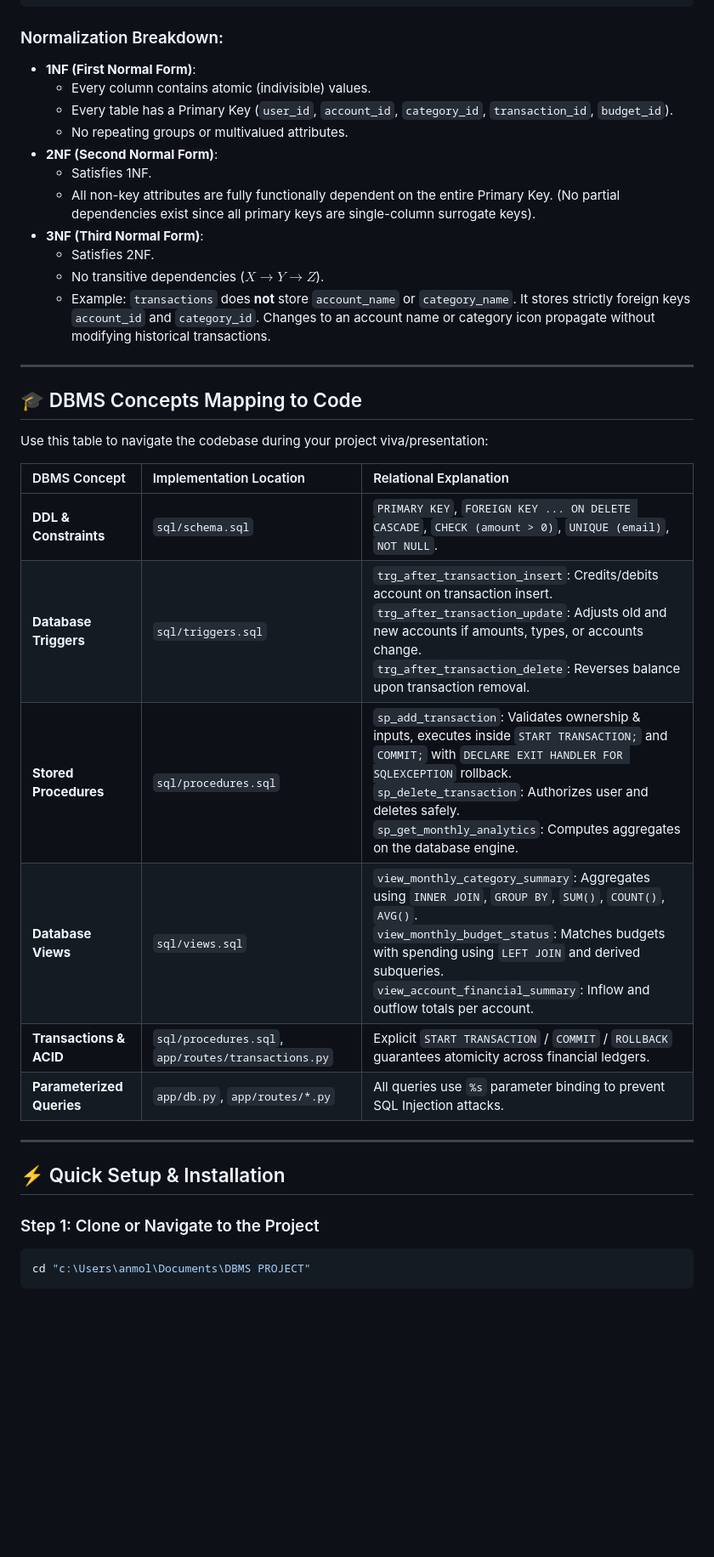
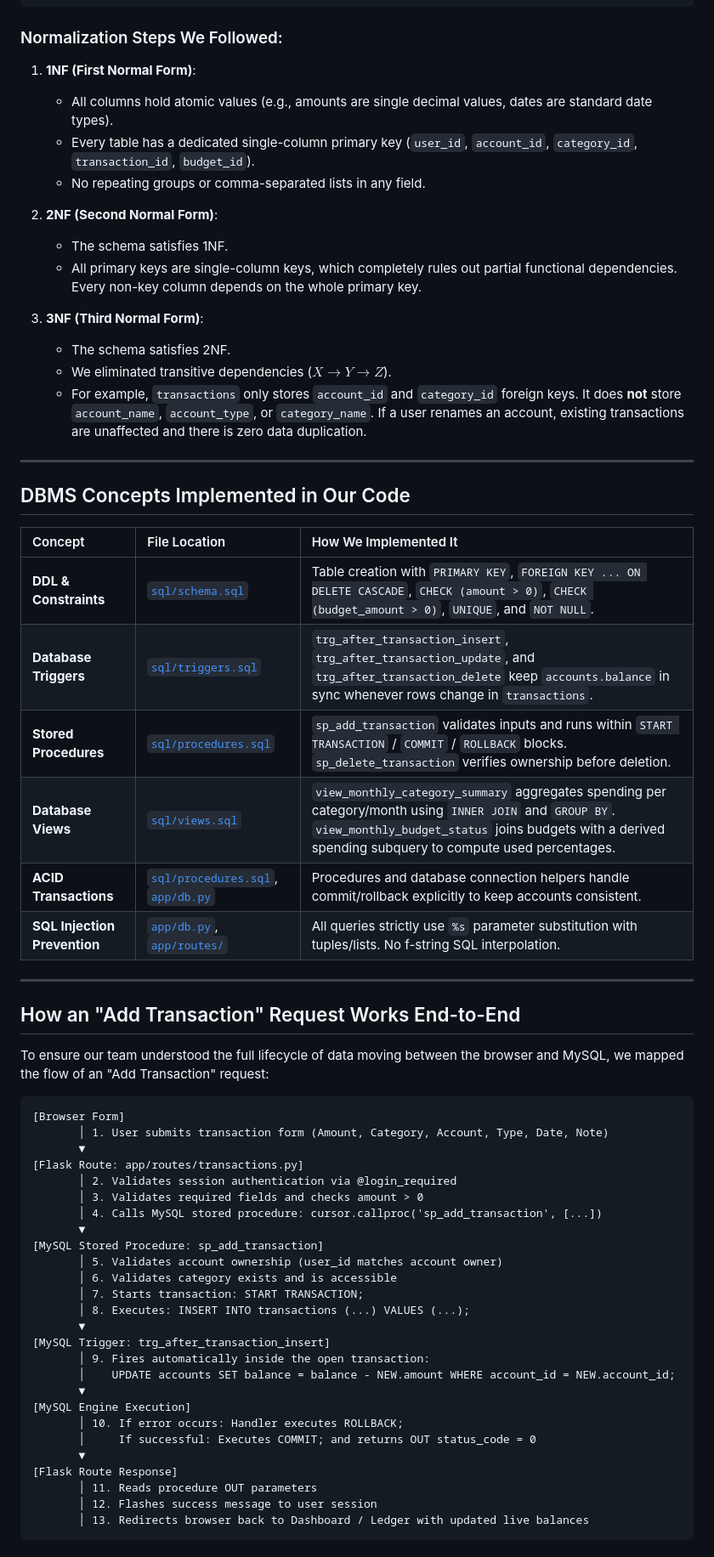
Before and after one commit to AnmolSinha23/SpendSense, a Markdown page: README.md, the part around one of its changes. Shown at 85% size. Drawn GitHub-style; blank space fills up the shorter version.

Commit message:
Update Readme: Proper engineering decisions and explanations

````diff
--- a/README.md
+++ b/README.md
@@ -54,40 +73,67 @@ The database (`spendsense_db`) is normalized to **Third Normal Form (3NF)** to e
             └──────────────┘
 ```
 
-### Normalization Breakdown:
-- **1NF (First Normal Form)**:
-  - Every column contains atomic (indivisible) values.
-  - Every table has a Primary Key (`user_id`, `account_id`, `category_id`, `transaction_id`, `budget_id`).
-  - No repeating groups or multivalued attributes.
-- **2NF (Second Normal Form)**:
-  - Satisfies 1NF.
-  - All non-key attributes are fully functionally dependent on the entire Primary Key. (No partial dependencies exist since all primary keys are single-column surrogate keys).
-- **3NF (Third Normal Form)**:
-  - Satisfies 2NF.
-  - No transitive dependencies ($X \rightarrow Y \rightarrow Z$).
-  - Example: `transactions` does **not** store `account_name` or `category_name`. It stores strictly foreign keys `account_id` and `category_id`. Changes to an account name or category icon propagate without modifying historical transactions.
+### Normalization Steps We Followed:
+
+1. **1NF (First Normal Form)**:
+   - All columns hold atomic values (e.g., amounts are single decimal values, dates are standard date types).
+   - Every table has a dedicated single-column primary key (`user_id`, `account_id`, `category_id`, `transaction_id`, `budget_id`).
+   - No repeating groups or comma-separated lists in any field.
+
+2. **2NF (Second Normal Form)**:
+   - The schema satisfies 1NF.
+   - All primary keys are single-column keys, which completely rules out partial functional dependencies. Every non-key column depends on the whole primary key.
+
+3. **3NF (Third Normal Form)**:
+   - The schema satisfies 2NF.
+   - We eliminated transitive dependencies ($X \rightarrow Y \rightarrow Z$).
+   - For example, `transactions` only stores `account_id` and `category_id` foreign keys. It does **not** store `account_name`, `account_type`, or `category_name`. If a user renames an account, existing transactions are unaffected and there is zero data duplication.
 
 ---
 
-## 🎓 DBMS Concepts Mapping to Code
+## DBMS Concepts Implemented in Our Code
 
-Use this table to navigate the codebase during your project viva/presentation:
-
-| DBMS Concept | Implementation Location | Relational Explanation |
+| Concept | File Location | How We Implemented It |
 | :--- | :--- | :--- |
-| **DDL & Constraints** | `sql/schema.sql` | `PRIMARY KEY`, `FOREIGN KEY ... ON DELETE CASCADE`, `CHECK (amount > 0)`, `UNIQUE (email)`, `NOT NULL`. |
-| **Database Triggers** | `sql/triggers.sql` | `trg_after_transaction_insert`: Credits/debits account on transaction insert.<br>`trg_after_transaction_update`: Adjusts old and new accounts if amounts, types, or accounts change.<br>`trg_after_transaction_delete`: Reverses balance upon transaction removal. |
-| **Stored Procedures** | `sql/procedures.sql` | `sp_add_transaction`: Validates ownership & inputs, executes inside `START TRANSACTION;` and `COMMIT;` with `DECLARE EXIT HANDLER FOR SQLEXCEPTION` rollback.<br>`sp_delete_transaction`: Authorizes user and deletes safely.<br>`sp_get_monthly_analytics`: Computes aggregates on the database engine. |
-| **Database Views** | `sql/views.sql` | `view_monthly_category_summary`: Aggregates using `INNER JOIN`, `GROUP BY`, `SUM()`, `COUNT()`, `AVG()`.<br>`view_monthly_budget_status`: Matches budgets with spending using `LEFT JOIN` and derived subqueries.<br>`view_account_financial_summary`: Inflow and outflow totals per account. |
-| **Transactions & ACID** | `sql/procedures.sql`, `app/routes/transactions.py` | Explicit `START TRANSACTION` / `COMMIT` / `ROLLBACK` guarantees atomicity across financial ledgers. |
-| **Parameterized Queries** | `app/db.py`, `app/routes/*.py` | All queries use `%s` parameter binding to prevent SQL Injection attacks. |
+| **DDL & Constraints** | [`sql/schema.sql`](sql/schema.sql) | Table creation with `PRIMARY KEY`, `FOREIGN KEY ... ON DELETE CASCADE`, `CHECK (amount > 0)`, `CHECK (budget_amount > 0)`, `UNIQUE`, and `NOT NULL`. |
+| **Database Triggers** | [`sql/triggers.sql`](sql/triggers.sql) | `trg_after_transaction_insert`, `trg_after_transaction_update`, and `trg_after_transaction_delete` keep `accounts.balance` in sync whenever rows change in `transactions`. |
+| **Stored Procedures** | [`sql/procedures.sql`](sql/procedures.sql) | `sp_add_transaction` validates inputs and runs within `START TRANSACTION` / `COMMIT` / `ROLLBACK` blocks. `sp_delete_transaction` verifies ownership before deletion. |
+| **Database Views** | [`sql/views.sql`](sql/views.sql) | `view_monthly_category_summary` aggregates spending per category/month using `INNER JOIN` and `GROUP BY`. `view_monthly_budget_status` joins budgets with a derived spending subquery to compute used percentages. |
+| **ACID Transactions** | [`sql/procedures.sql`](sql/procedures.sql), [`app/db.py`](app/db.py) | Procedures and database connection helpers handle commit/rollback explicitly to keep accounts consistent. |
+| **SQL Injection Prevention** | [`app/db.py`](app/db.py), [`app/routes/`](app/routes/) | All queries strictly use `%s` parameter substitution with tuples/lists. No f-string SQL interpolation. |
 
 ---
 
-## ⚡ Quick Setup & Installation
+## How an "Add Transaction" Request Works End-to-End
 
-### Step 1: Clone or Navigate to the Project
-```bash
-cd "c:\Users\anmol\Documents\DBMS PROJECT"
+To ensure our team understood the full lifecycle of data moving between the browser and MySQL, we mapped the flow of an "Add Transaction" request:
+
+```
+[Browser Form]
+       │ 1. User submits transaction form (Amount, Category, Account, Type, Date, Note)
+       ▼
+[Flask Route: app/routes/transactions.py]
+       │ 2. Validates session authentication via @login_required
+       │ 3. Validates required fields and checks amount > 0
+       │ 4. Calls MySQL stored procedure: cursor.callproc('sp_add_transaction', [...])
+       ▼
+[MySQL Stored Procedure: sp_add_transaction]
+       │ 5. Validates account ownership (user_id matches account owner)
+       │ 6. Validates category exists and is accessible
+       │ 7. Starts transaction: START TRANSACTION;
+       │ 8. Executes: INSERT INTO transactions (...) VALUES (...);
+       ▼
+[MySQL Trigger: trg_after_transaction_insert]
+       │ 9. Fires automatically inside the open transaction:
+       │    UPDATE accounts SET balance = balance - NEW.amount WHERE account_id = NEW.account_id;
+       ▼
+[MySQL Engine Execution]
+       │ 10. If error occurs: Handler executes ROLLBACK;
+       │     If successful: Executes COMMIT; and returns OUT status_code = 0
+       ▼
+[Flask Route Response]
+       │ 11. Reads procedure OUT parameters
+       │ 12. Flashes success message to user session
+       │ 13. Redirects browser back to Dashboard / Ledger with updated live balances
 ```
 
````
Also changed, not shown: other parts of README.md (+113 -117 lines).
